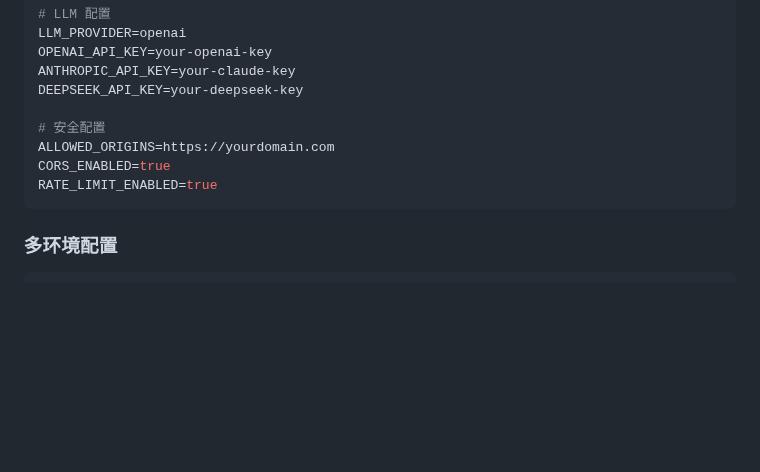
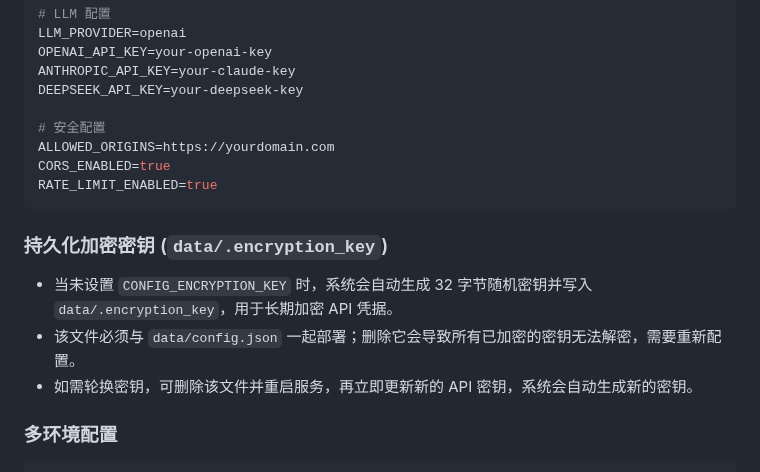
Before and after one commit to Corphon/SceneIntruderMCP, a Markdown page: docs/deployment_CN.md, the part around one of its changes. GitHub-like rendering; blank space fills up the shorter version.

````diff
--- a/docs/deployment_CN.md
+++ b/docs/deployment_CN.md
@@ -431,6 +431,13 @@ CORS_ENABLED=true
 RATE_LIMIT_ENABLED=true
 ```
 
+### 持久化加密密钥 (`data/.encryption_key`)
+
+- 当未设置 `CONFIG_ENCRYPTION_KEY` 时，系统会自动生成 32 字节随机密钥并写入 `data/.encryption_key`，用于长期加密 API 凭据。
+- 该文件必须与 `data/config.json` 一起部署；删除它会导致所有已加密的密钥无法解密，需要重新配置。
+- 如需轮换密钥，可删除该文件并重启服务，再立即更新新的 API 密钥，系统会自动生成新的密钥。
+
+
 ### 多环境配置
 
 ```json
````
Also changed, not shown: other parts of docs/deployment_CN.md (+2 -0 lines).
